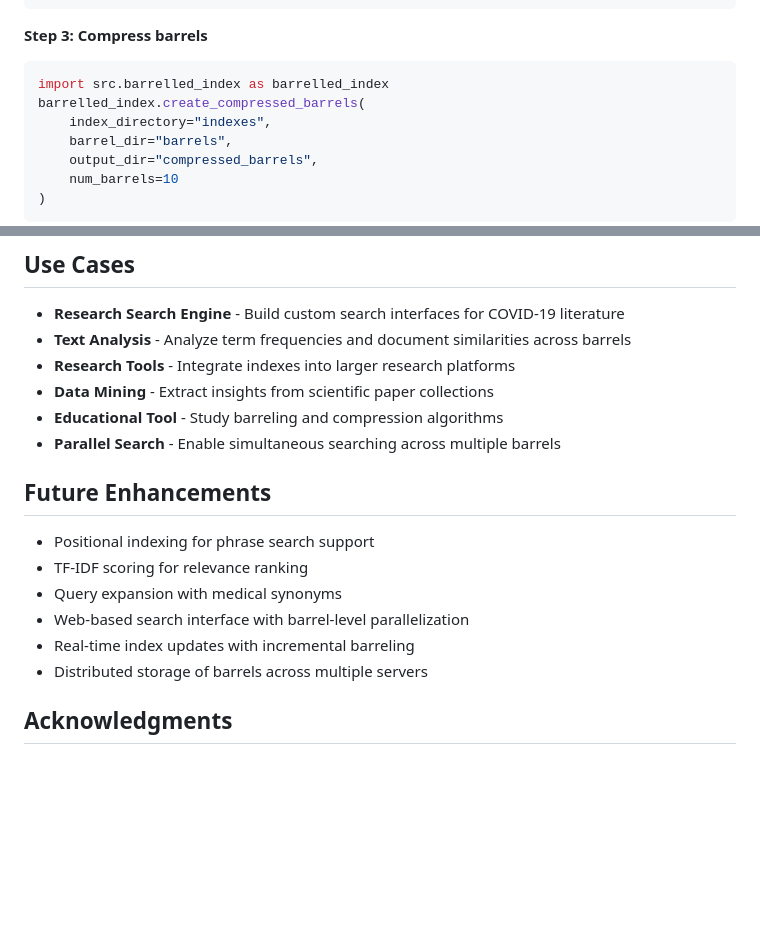
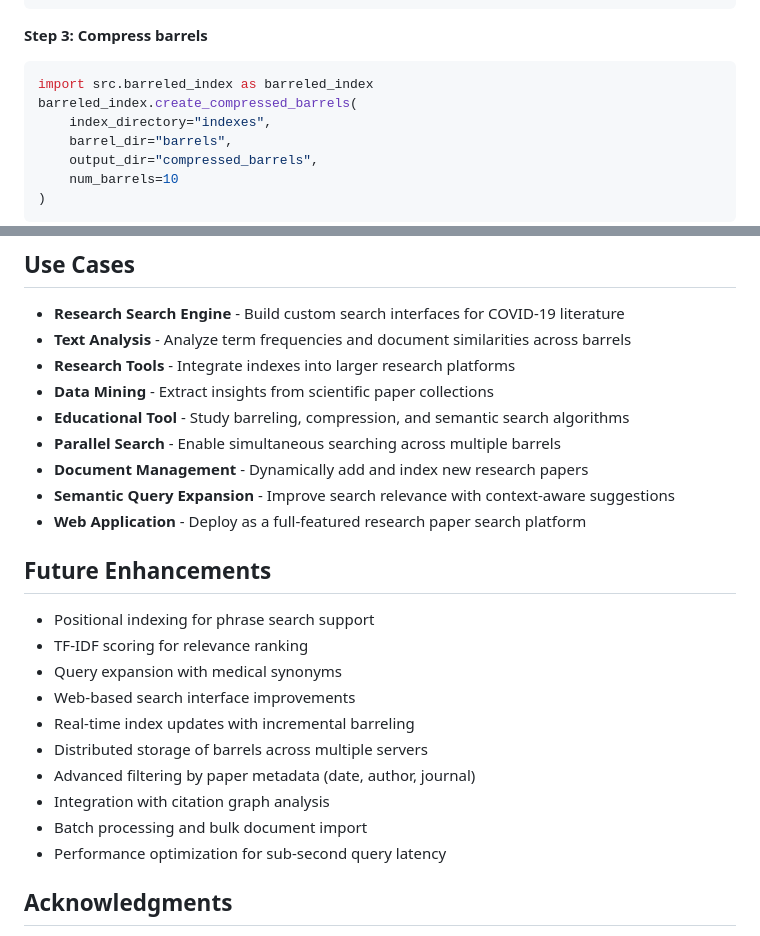
Before and after one commit to abdulbasitnikray-prog/cord19-crawler, a Markdown page: README.md, 2 parts joined by grey strips. GitHub-like rendering; blank space fills up the shorter version.

````diff
--- a/README.md
+++ b/README.md
@@ -120,8 +210,8 @@ barrels, doc_to_barrels, word_to_barrel = barrel.create_and_save_barrels(
 **Step 3: Compress barrels**
 
 ```python
-import src.barrelled_index as barrelled_index
-barrelled_index.create_compressed_barrels(
+import src.barreled_index as barreled_index
+barreled_index.create_compressed_barrels(
     index_directory="indexes",
     barrel_dir="barrels",
     output_dir="compressed_barrels",
@@ -152,17 +242,24 @@ BASE_PATH = "C:/Users/acer/Downloads/cord-19_2020-04-10/2020-04-10"
 - **Text Analysis** - Analyze term frequencies and document similarities across barrels
 - **Research Tools** - Integrate indexes into larger research platforms
 - **Data Mining** - Extract insights from scientific paper collections
-- **Educational Tool** - Study barreling and compression algorithms
+- **Educational Tool** - Study barreling, compression, and semantic search algorithms
 - **Parallel Search** - Enable simultaneous searching across multiple barrels
+- **Document Management** - Dynamically add and index new research papers
+- **Semantic Query Expansion** - Improve search relevance with context-aware suggestions
+- **Web Application** - Deploy as a full-featured research paper search platform
 
 ## Future Enhancements
 
   * Positional indexing for phrase search support
   * TF-IDF scoring for relevance ranking
   * Query expansion with medical synonyms
-  * Web-based search interface with barrel-level parallelization
+  * Web-based search interface improvements
   * Real-time index updates with incremental barreling
   * Distributed storage of barrels across multiple servers
+  * Advanced filtering by paper metadata (date, author, journal)
+  * Integration with citation graph analysis
+  * Batch processing and bulk document import
+  * Performance optimization for sub-second query latency
 
 ## Acknowledgments
 
````
Also changed, not shown: other parts of README.md (+113 -23 lines).
